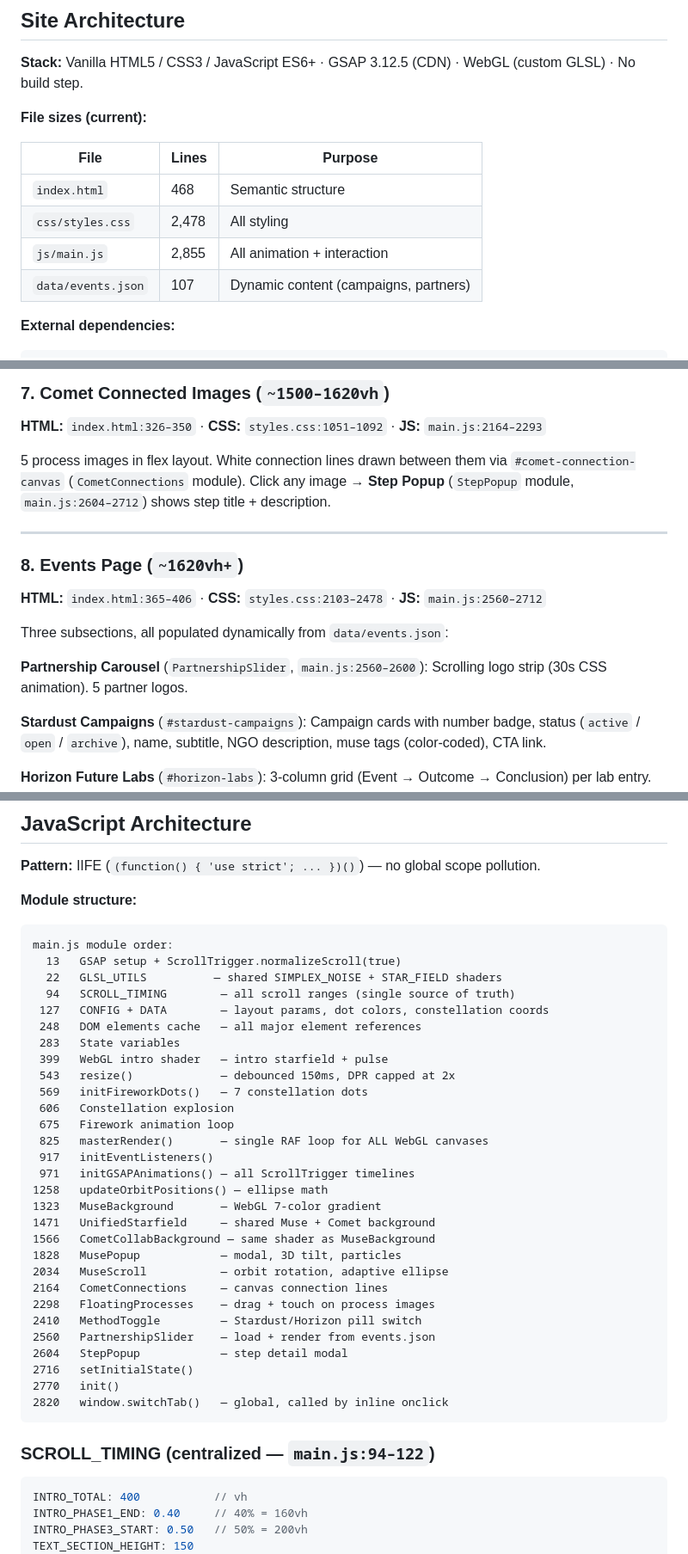
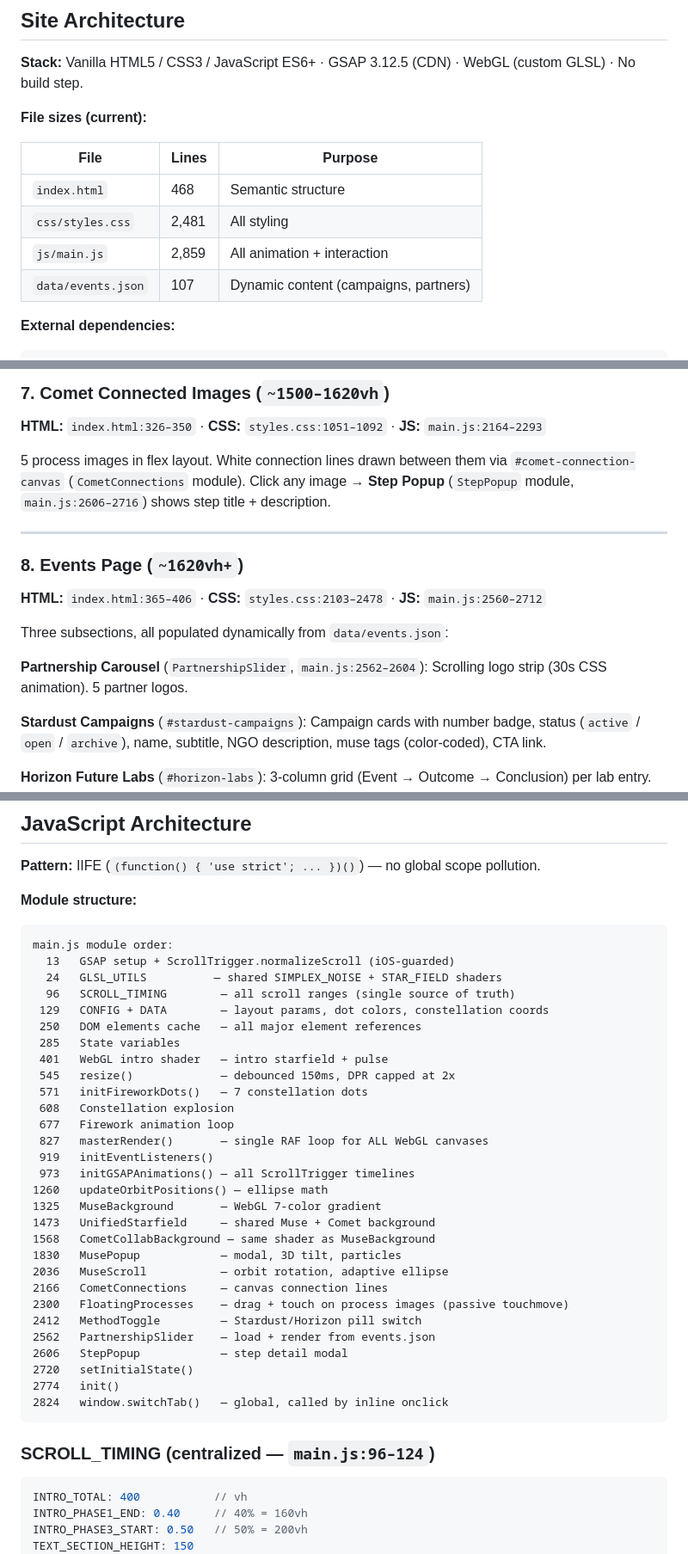
Before and after one commit to vithana7/cocoex-website, a Markdown page: CLAUDE.md, 3 parts joined by grey strips. Shown at 86% size. GitHub-like rendering.

````diff
--- a/CLAUDE.md
+++ b/CLAUDE.md
@@ -52,8 +52,8 @@ Muse colors are used for: orbit dot fills, popup aura glow, muse tags in campaig
 | File | Lines | Purpose |
 |------|-------|---------|
 | `index.html` | 468 | Semantic structure |
-| `css/styles.css` | 2,478 | All styling |
-| `js/main.js` | 2,855 | All animation + interaction |
+| `css/styles.css` | 2,481 | All styling |
+| `js/main.js` | 2,859 | All animation + interaction |
 | `data/events.json` | 107 | Dynamic content (campaigns, partners) |
 
 **External dependencies:**
@@ -137,7 +137,7 @@ Global function: `window.switchTab('stardust' | 'horizon')` (inline onclick).
 ### 7. Comet Connected Images (`~1500–1620vh`)
 **HTML:** `index.html:326–350` · **CSS:** `styles.css:1051–1092` · **JS:** `main.js:2164–2293`
 
-5 process images in flex layout. White connection lines drawn between them via `#comet-connection-canvas` (`CometConnections` module). Click any image → **Step Popup** (`StepPopup` module, `main.js:2604–2712`) shows step title + description.
+5 process images in flex layout. White connection lines drawn between them via `#comet-connection-canvas` (`CometConnections` module). Click any image → **Step Popup** (`StepPopup` module, `main.js:2606–2716`) shows step title + description.
 
 ---
 
@@ -146,7 +146,7 @@ Global function: `window.switchTab('stardust' | 'horizon')` (inline onclick).
 
 Three subsections, all populated dynamically from `data/events.json`:
 
-**Partnership Carousel** (`PartnershipSlider`, `main.js:2560–2600`): Scrolling logo strip (30s CSS animation). 5 partner logos.
+**Partnership Carousel** (`PartnershipSlider`, `main.js:2562–2604`): Scrolling logo strip (30s CSS animation). 5 partner logos.
 
 **Stardust Campaigns** (`#stardust-campaigns`): Campaign cards with number badge, status (`active` / `open` / `archive`), name, subtitle, NGO description, muse tags (color-coded), CTA link.
 
@@ -220,37 +220,37 @@ All text sizes use `clamp()` — never hardcode px values for typography.
 **Module structure:**
 ```
 main.js module order:
-  13   GSAP setup + ScrollTrigger.normalizeScroll(true)
-  22   GLSL_UTILS          — shared SIMPLEX_NOISE + STAR_FIELD shaders
-  94   SCROLL_TIMING        — all scroll ranges (single source of truth)
- 127   CONFIG + DATA        — layout params, dot colors, constellation coords
- 248   DOM elements cache   — all major element references
- 283   State variables
- 399   WebGL intro shader   — intro starfield + pulse
- 543   resize()             — debounced 150ms, DPR capped at 2x
- 569   initFireworkDots()   — 7 constellation dots
- 606   Constellation explosion
- 675   Firework animation loop
- 825   masterRender()       — single RAF loop for ALL WebGL canvases
- 917   initEventListeners()
- 971   initGSAPAnimations() — all ScrollTrigger timelines
-1258   updateOrbitPositions() — ellipse math
-1323   MuseBackground       — WebGL 7-color gradient
-1471   UnifiedStarfield     — shared Muse + Comet background
-1566   CometCollabBackground — same shader as MuseBackground
-1828   MusePopup            — modal, 3D tilt, particles
-2034   MuseScroll           — orbit rotation, adaptive ellipse
-2164   CometConnections     — canvas connection lines
-2298   FloatingProcesses    — drag + touch on process images
-2410   MethodToggle         — Stardust/Horizon pill switch
-2560   PartnershipSlider    — load + render from events.json
-2604   StepPopup            — step detail modal
-2716   setInitialState()
-2770   init()
-2820   window.switchTab()   — global, called by inline onclick
+  13   GSAP setup + ScrollTrigger.normalizeScroll (iOS-guarded)
+  24   GLSL_UTILS          — shared SIMPLEX_NOISE + STAR_FIELD shaders
+  96   SCROLL_TIMING        — all scroll ranges (single source of truth)
+ 129   CONFIG + DATA        — layout params, dot colors, constellation coords
+ 250   DOM elements cache   — all major element references
+ 285   State variables
+ 401   WebGL intro shader   — intro starfield + pulse
+ 545   resize()             — debounced 150ms, DPR capped at 2x
+ 571   initFireworkDots()   — 7 constellation dots
+ 608   Constellation explosion
+ 677   Firework animation loop
+ 827   masterRender()       — single RAF loop for ALL WebGL canvases
+ 919   initEventListeners()
+ 973   initGSAPAnimations() — all ScrollTrigger timelines
+1260   updateOrbitPositions() — ellipse math
+1325   MuseBackground       — WebGL 7-color gradient
+1473   UnifiedStarfield     — shared Muse + Comet background
+1568   CometCollabBackground — same shader as MuseBackground
+1830   MusePopup            — modal, 3D tilt, particles
+2036   MuseScroll           — orbit rotation, adaptive ellipse
+2166   CometConnections     — canvas connection lines
+2300   FloatingProcesses    — drag + touch on process images (passive touchmove)
+2412   MethodToggle         — Stardust/Horizon pill switch
+2562   PartnershipSlider    — load + render from events.json
+2606   StepPopup            — step detail modal
+2720   setInitialState()
+2774   init()
+2824   window.switchTab()   — global, called by inline onclick
 ```
 
-### SCROLL_TIMING (centralized — `main.js:94–122`)
+### SCROLL_TIMING (centralized — `main.js:96–124`)
 ```javascript
 INTRO_TOTAL: 400           // vh
 INTRO_PHASE1_END: 0.40     // 40% = 160vh
````
Also changed, not shown: other parts of CLAUDE.md (+32 -28 lines).
